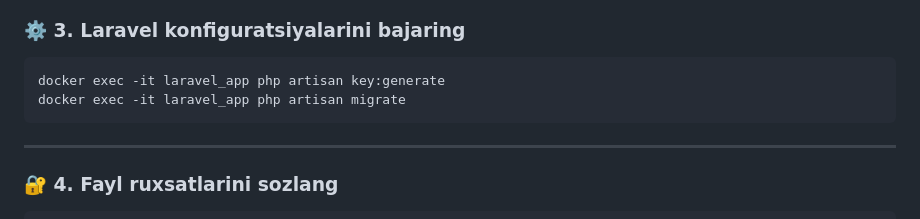
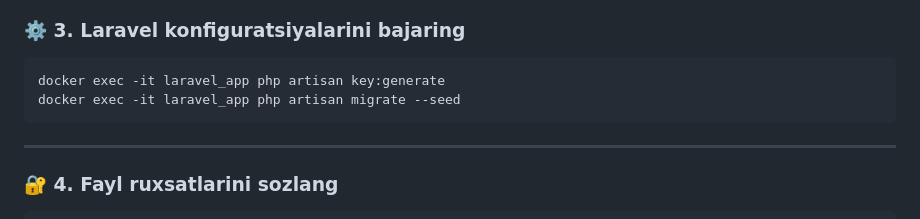
Before and after one commit to firdavs244/flap, a Markdown page: README.md, the part around the change. Drawn GitHub-style.

````diff
--- a/README.md
+++ b/README.md
@@ -18,7 +18,7 @@ docker exec -it laravel_app composer install
 
 ```bash
 docker exec -it laravel_app php artisan key:generate
-docker exec -it laravel_app php artisan migrate
+docker exec -it laravel_app php artisan migrate --seed
 ```
 
 ---
````
